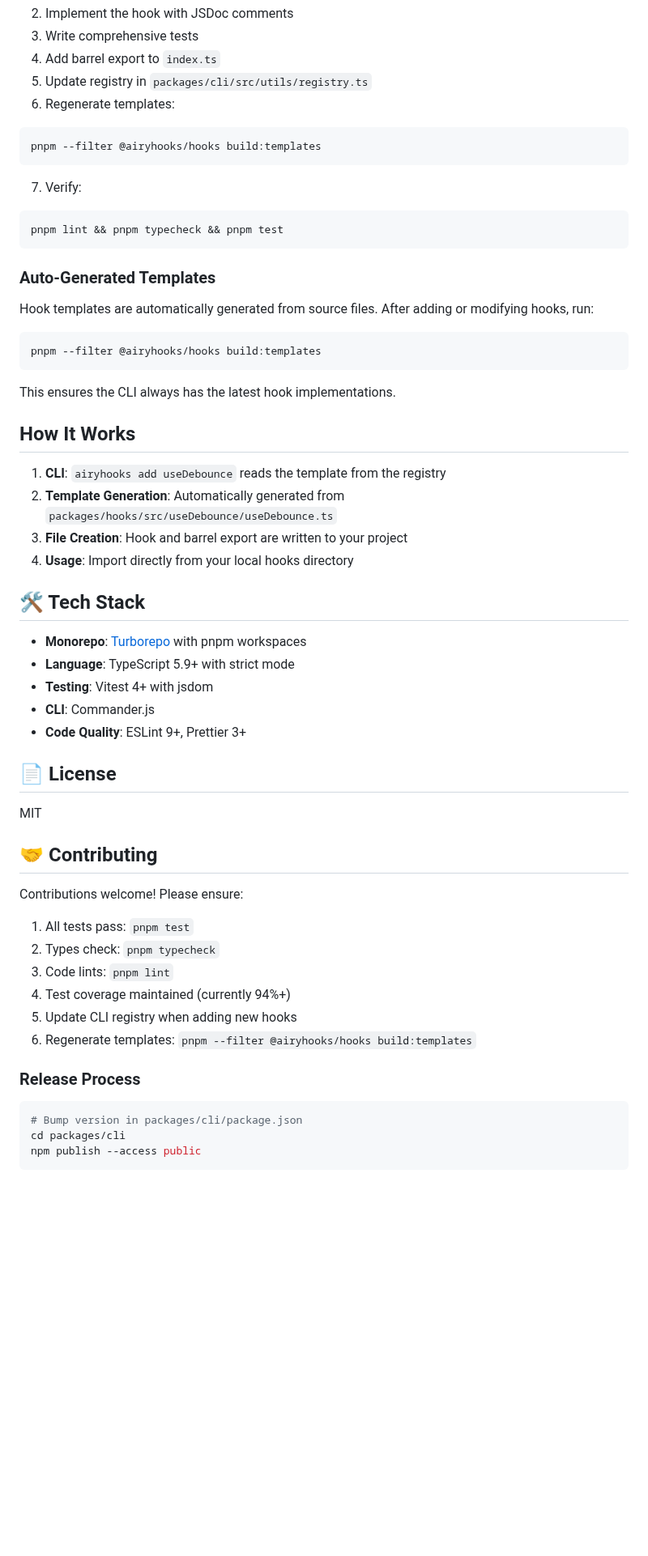
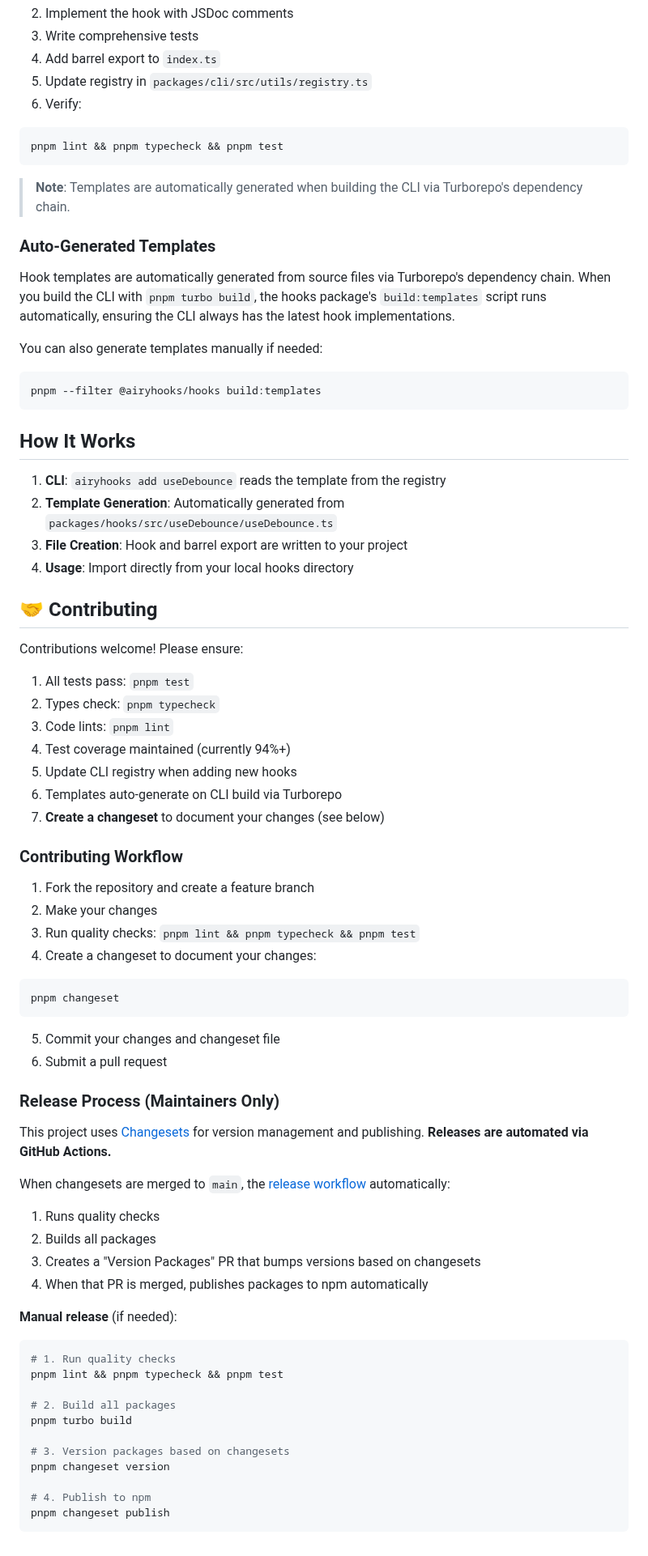
Before and after one commit to leifarriens/airyhooks, a Markdown page: README.md, the part around one of its changes. Shown at 81% size. GitHub-like rendering; blank space fills up the shorter version.

Commit message:
docs: update readme and license

````diff
--- a/README.md
+++ b/README.md
@@ -143,27 +114,23 @@ touch packages/hooks/src/useMyHook/index.ts
 3. Write comprehensive tests
 4. Add barrel export to `index.ts`
 5. Update registry in `packages/cli/src/utils/registry.ts`
-6. Regenerate templates:
-
-```bash
-pnpm --filter @airyhooks/hooks build:templates
-```
-
-7. Verify:
+6. Verify:
 
 ```bash
 pnpm lint && pnpm typecheck && pnpm test
 ```
 
+> **Note**: Templates are automatically generated when building the CLI via Turborepo's dependency chain.
+
 ### Auto-Generated Templates
 
-Hook templates are automatically generated from source files. After adding or modifying hooks, run:
+Hook templates are automatically generated from source files via Turborepo's dependency chain. When you build the CLI with `pnpm turbo build`, the hooks package's `build:templates` script runs automatically, ensuring the CLI always has the latest hook implementations.
+
+You can also generate templates manually if needed:
 
 ```bash
 pnpm --filter @airyhooks/hooks build:templates
 ```
-
-This ensures the CLI always has the latest hook implementations.
 
 ## How It Works
 
@@ -171,18 +138,6 @@ This ensures the CLI always has the latest hook implementations.
 2. **Template Generation**: Automatically generated from `packages/hooks/src/useDebounce/useDebounce.ts`
 3. **File Creation**: Hook and barrel export are written to your project
 4. **Usage**: Import directly from your local hooks directory
-
-## 🛠️ Tech Stack
-
-- **Monorepo**: [Turborepo](https://turbo.build/) with pnpm workspaces
-- **Language**: TypeScript 5.9+ with strict mode
-- **Testing**: Vitest 4+ with jsdom
-- **CLI**: Commander.js
-- **Code Quality**: ESLint 9+, Prettier 3+
-
-## 📄 License
-
-MIT
 
 ## 🤝 Contributing
 
@@ -193,12 +148,46 @@ Contributions welcome! Please ensure:
 3. Code lints: `pnpm lint`
 4. Test coverage maintained (currently 94%+)
 5. Update CLI registry when adding new hooks
-6. Regenerate templates: `pnpm --filter @airyhooks/hooks build:templates`
+6. Templates auto-generate on CLI build via Turborepo
+7. **Create a changeset** to document your changes (see below)
 
-### Release Process
+### Contributing Workflow
+
+1. Fork the repository and create a feature branch
+2. Make your changes
+3. Run quality checks: `pnpm lint && pnpm typecheck && pnpm test`
+4. Create a changeset to document your changes:
 
 ```bash
-# Bump version in packages/cli/package.json
-cd packages/cli
-npm publish --access public
+pnpm changeset
 ```
+
+5. Commit your changes and changeset file
+6. Submit a pull request
+
+### Release Process (Maintainers Only)
+
+This project uses [Changesets](https://github.com/changesets/changesets) for version management and publishing. **Releases are automated via GitHub Actions.**
+
+When changesets are merged to `main`, the [release workflow](.github/workflows/release.yaml) automatically:
+
+1. Runs quality checks
+2. Builds all packages
+3. Creates a "Version Packages" PR that bumps versions based on changesets
+4. When that PR is merged, publishes packages to npm automatically
+
+**Manual release** (if needed):
+
+```bash
+# 1. Run quality checks
+pnpm lint && pnpm typecheck && pnpm test
+
+# 2. Build all packages
+pnpm turbo build
+
+# 3. Version packages based on changesets
+pnpm changeset version
+
+# 4. Publish to npm
+pnpm changeset publish
+```
````
Also changed, not shown: other parts of README.md (+2 -31 lines), AGENTS.md (+0 -1 lines), packages/cli/README.md (+4 -10 lines), media/logo_embed.png (added), 2 other files.
